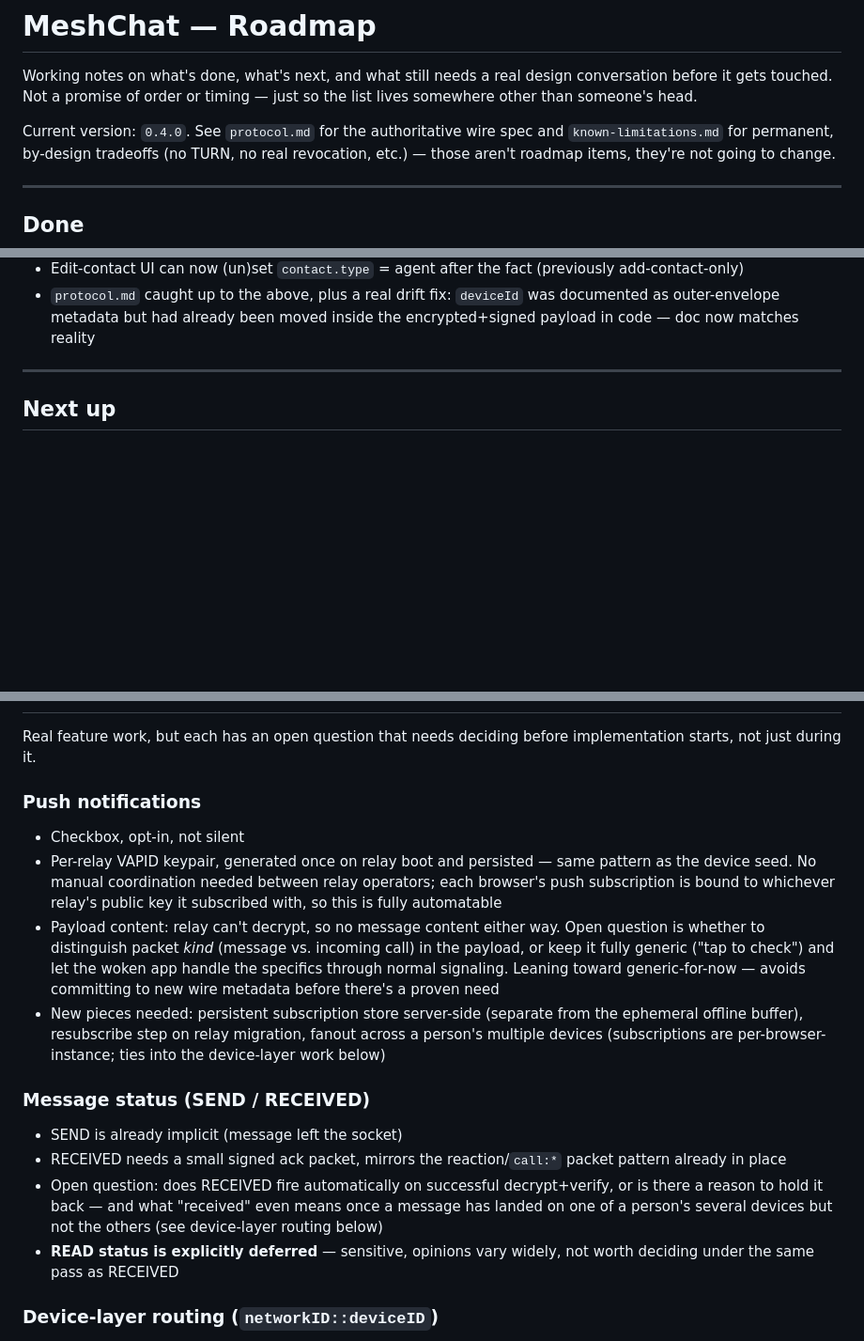
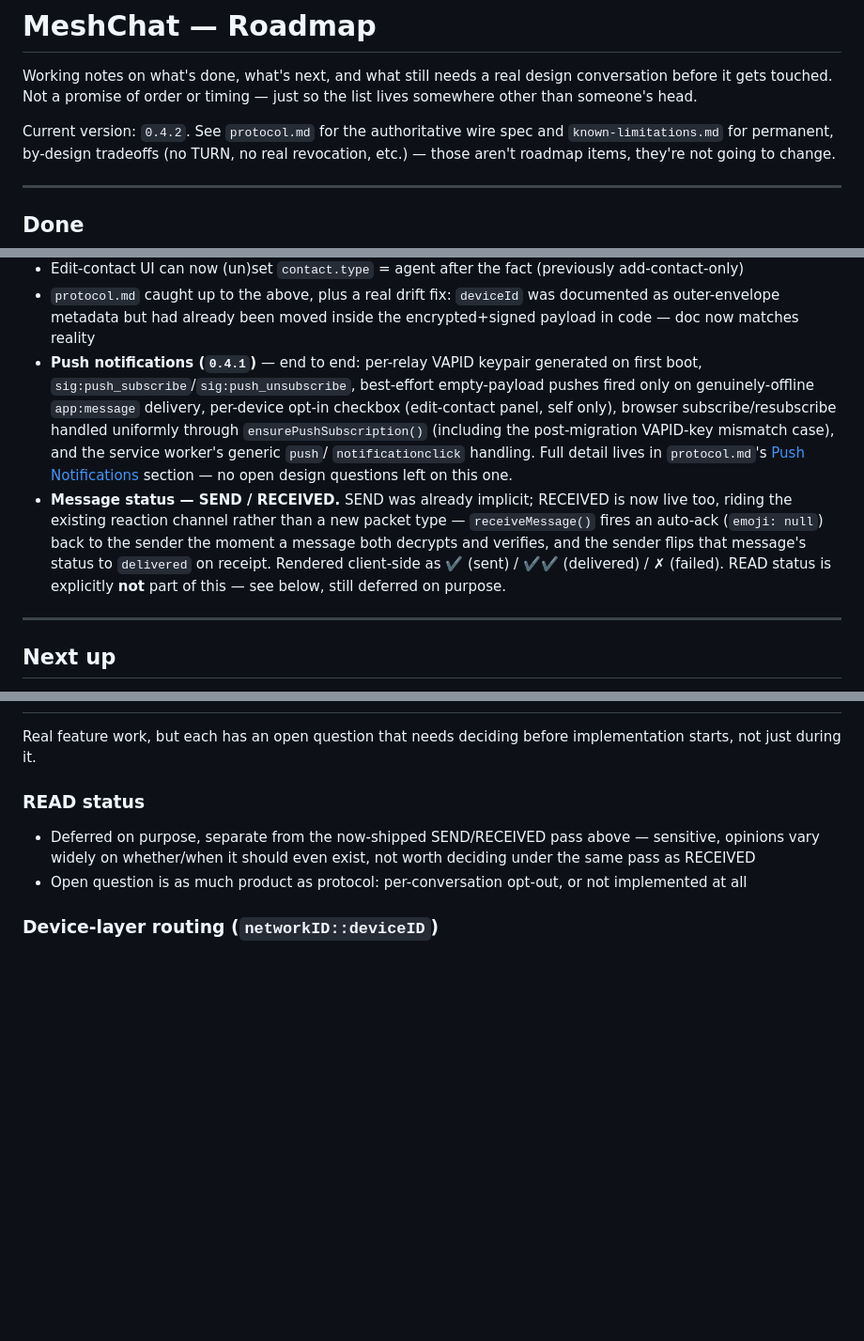
Before and after one commit to saint-cc/meshchat, a Markdown page: Roadmap.md, 3 parts joined by grey strips. Shown at 94% size. Rendered like a GitHub page; blank space fills up the shorter version.

Commit message:
md update

```diff
--- a/Roadmap.md
+++ b/Roadmap.md
@@ -4,7 +4,7 @@ Working notes on what's done, what's next, and what still needs a real design
 conversation before it gets touched. Not a promise of order or timing — just
 so the list lives somewhere other than someone's head.
 
-Current version: `0.4.0`. See `protocol.md` for the authoritative wire spec
+Current version: `0.4.2`. See `protocol.md` for the authoritative wire spec
 and `known-limitations.md` for permanent, by-design tradeoffs (no TURN, no
 real revocation, etc.) — those aren't roadmap items, they're not going to
 change.
@@ -31,6 +31,23 @@ Recent, for context on where "next" picks up from:
 - `protocol.md` caught up to the above, plus a real drift fix: `deviceId`
   was documented as outer-envelope metadata but had already been moved
   inside the encrypted+signed payload in code — doc now matches reality
+- **Push notifications (`0.4.1`)** — end to end: per-relay VAPID keypair
+  generated on first boot, `sig:push_subscribe`/`sig:push_unsubscribe`,
+  best-effort empty-payload pushes fired only on genuinely-offline
+  `app:message` delivery, per-device opt-in checkbox (edit-contact panel,
+  self only), browser subscribe/resubscribe handled uniformly through
+  `ensurePushSubscription()` (including the post-migration VAPID-key
+  mismatch case), and the service worker's generic `push`/
+  `notificationclick` handling. Full detail lives in `protocol.md`'s
+  [Push Notifications](protocol.md#push-notifications) section — no open
+  design questions left on this one.
+- **Message status — SEND / RECEIVED.** SEND was already implicit; RECEIVED
+  is now live too, riding the existing reaction channel rather than a new
+  packet type — `receiveMessage()` fires an auto-ack (`emoji: null`) back
+  to the sender the moment a message both decrypts and verifies, and the
+  sender flips that message's status to `delivered` on receipt. Rendered
+  client-side as ✔️ (sent) / ✔️✔️ (delivered) / ✗ (failed). READ status is
+  explicitly **not** part of this — see below, still deferred on purpose.
 
 ---
 
@@ -58,33 +75,12 @@ Things with a rough shape already, not blocked on a bigger design call:
 Real feature work, but each has an open question that needs deciding
 before implementation starts, not just during it.
 
-### Push notifications
-- Checkbox, opt-in, not silent
-- Per-relay VAPID keypair, generated once on relay boot and persisted —
-  same pattern as the device seed. No manual coordination needed between
-  relay operators; each browser's push subscription is bound to whichever
-  relay's public key it subscribed with, so this is fully automatable
-- Payload content: relay can't decrypt, so no message content either way.
-  Open question is whether to distinguish packet *kind* (message vs.
-  incoming call) in the payload, or keep it fully generic ("tap to check")
-  and let the woken app handle the specifics through normal signaling.
-  Leaning toward generic-for-now — avoids committing to new wire metadata
-  before there's a proven need
-- New pieces needed: persistent subscription store server-side (separate
-  from the ephemeral offline buffer), resubscribe step on relay migration,
-  fanout across a person's multiple devices (subscriptions are
-  per-browser-instance; ties into the device-layer work below)
-
-### Message status (SEND / RECEIVED)
-- SEND is already implicit (message left the socket)
-- RECEIVED needs a small signed ack packet, mirrors the reaction/`call:*`
-  packet pattern already in place
-- Open question: does RECEIVED fire automatically on successful
-  decrypt+verify, or is there a reason to hold it back — and what
-  "received" even means once a message has landed on one of a person's
-  several devices but not the others (see device-layer routing below)
-- **READ status is explicitly deferred** — sensitive, opinions vary
-  widely, not worth deciding under the same pass as RECEIVED
+### READ status
+- Deferred on purpose, separate from the now-shipped SEND/RECEIVED pass
+  above — sensitive, opinions vary widely on whether/when it should even
+  exist, not worth deciding under the same pass as RECEIVED
+- Open question is as much product as protocol: per-conversation opt-out,
+  or not implemented at all
 
 ### Device-layer routing (`networkID::deviceID`)
 - Goal: routing addressed to a specific device, not just an identity,
```
Also changed, not shown: README.md (+1 -1 lines), protocol.md (+26 -5 lines).
